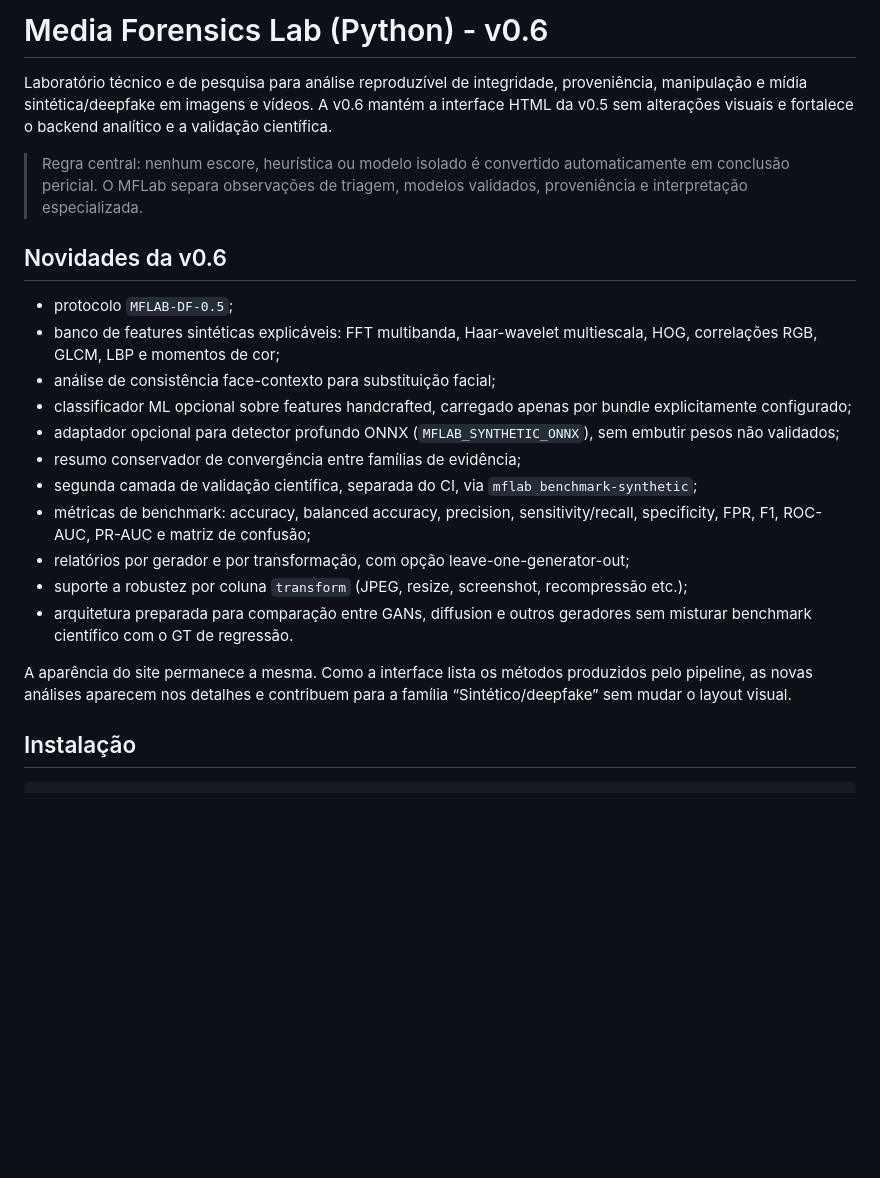
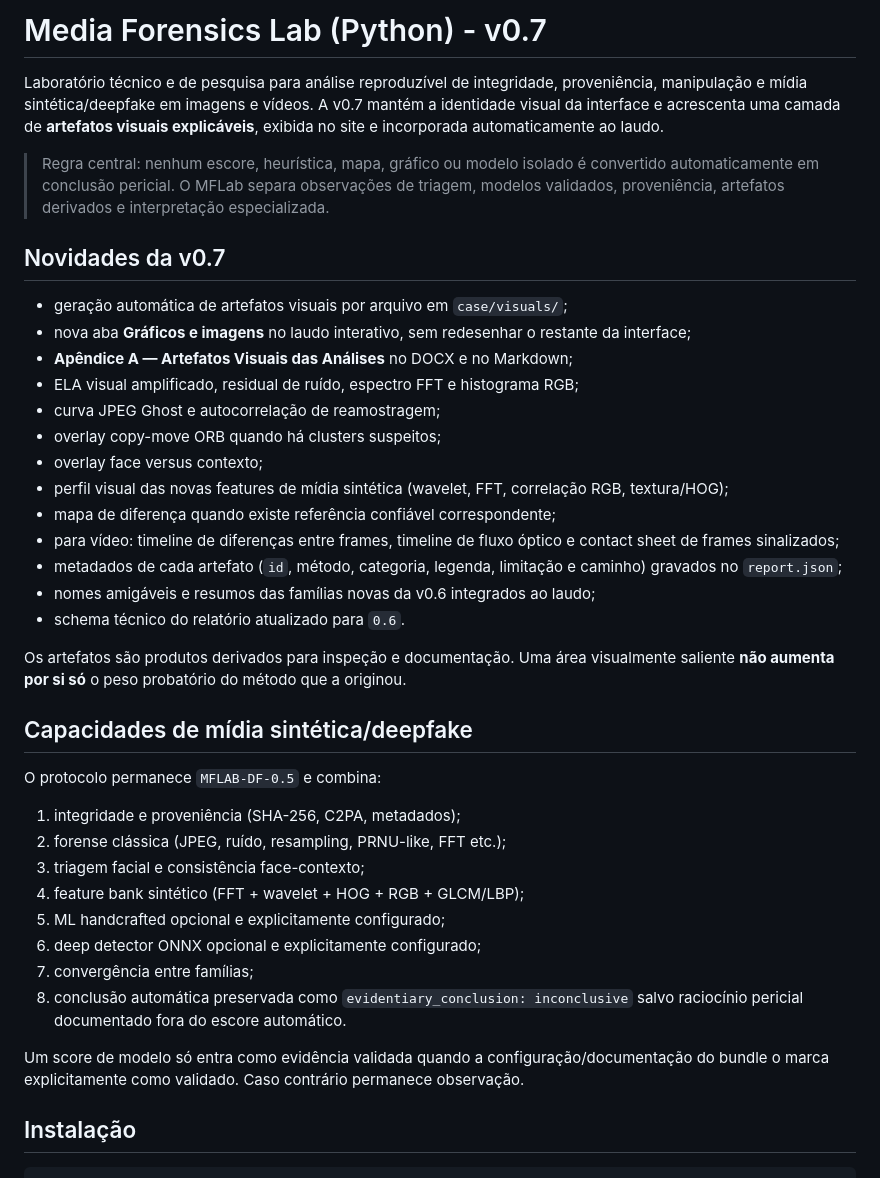
Before and after one commit to MicamAmorim/media-forensics-lab, a Markdown page: README.md, the part around one of its changes. GitHub-like rendering; blank space fills up the shorter version.

Commit message:
docs: document v0.7 visual artifacts and appendix

```diff
--- a/README.md
+++ b/README.md
@@ -1,24 +1,41 @@
-# Media Forensics Lab (Python) - v0.6
+# Media Forensics Lab (Python) - v0.7
 
-Laboratório técnico e de pesquisa para análise reproduzível de integridade, proveniência, manipulação e mídia sintética/deepfake em imagens e vídeos. A v0.6 mantém a interface HTML da v0.5 sem alterações visuais e fortalece o backend analítico e a validação científica.
+Laboratório técnico e de pesquisa para análise reproduzível de integridade, proveniência, manipulação e mídia sintética/deepfake em imagens e vídeos. A v0.7 mantém a identidade visual da interface e acrescenta uma camada de **artefatos visuais explicáveis**, exibida no site e incorporada automaticamente ao laudo.
 
-> Regra central: nenhum escore, heurística ou modelo isolado é convertido automaticamente em conclusão pericial. O MFLab separa observações de triagem, modelos validados, proveniência e interpretação especializada.
+> Regra central: nenhum escore, heurística, mapa, gráfico ou modelo isolado é convertido automaticamente em conclusão pericial. O MFLab separa observações de triagem, modelos validados, proveniência, artefatos derivados e interpretação especializada.
 
-## Novidades da v0.6
+## Novidades da v0.7
 
-- protocolo `MFLAB-DF-0.5`;
-- banco de features sintéticas explicáveis: FFT multibanda, Haar-wavelet multiescala, HOG, correlações RGB, GLCM, LBP e momentos de cor;
-- análise de consistência face-contexto para substituição facial;
-- classificador ML opcional sobre features handcrafted, carregado apenas por bundle explicitamente configurado;
-- adaptador opcional para detector profundo ONNX (`MFLAB_SYNTHETIC_ONNX`), sem embutir pesos não validados;
-- resumo conservador de convergência entre famílias de evidência;
-- segunda camada de validação científica, separada do CI, via `mflab benchmark-synthetic`;
-- métricas de benchmark: accuracy, balanced accuracy, precision, sensitivity/recall, specificity, FPR, F1, ROC-AUC, PR-AUC e matriz de confusão;
-- relatórios por gerador e por transformação, com opção leave-one-generator-out;
-- suporte a robustez por coluna `transform` (JPEG, resize, screenshot, recompressão etc.);
-- arquitetura preparada para comparação entre GANs, diffusion e outros geradores sem misturar benchmark científico com o GT de regressão.
+- geração automática de artefatos visuais por arquivo em `case/visuals/`;
+- nova aba **Gráficos e imagens** no laudo interativo, sem redesenhar o restante da interface;
+- **Apêndice A — Artefatos Visuais das Análises** no DOCX e no Markdown;
+- ELA visual amplificado, residual de ruído, espectro FFT e histograma RGB;
+- curva JPEG Ghost e autocorrelação de reamostragem;
+- overlay copy-move ORB quando há clusters suspeitos;
+- overlay face versus contexto;
+- perfil visual das novas features de mídia sintética (wavelet, FFT, correlação RGB, textura/HOG);
+- mapa de diferença quando existe referência confiável correspondente;
+- para vídeo: timeline de diferenças entre frames, timeline de fluxo óptico e contact sheet de frames sinalizados;
+- metadados de cada artefato (`id`, método, categoria, legenda, limitação e caminho) gravados no `report.json`;
+- nomes amigáveis e resumos das famílias novas da v0.6 integrados ao laudo;
+- schema técnico do relatório atualizado para `0.6`.
 
-A aparência do site permanece a mesma. Como a interface lista os métodos produzidos pelo pipeline, as novas análises aparecem nos detalhes e contribuem para a família “Sintético/deepfake” sem mudar o layout visual.
+Os artefatos são produtos derivados para inspeção e documentação. Uma área visualmente saliente **não aumenta por si só** o peso probatório do método que a originou.
+
+## Capacidades de mídia sintética/deepfake
+
+O protocolo permanece `MFLAB-DF-0.5` e combina:
+
+1. integridade e proveniência (SHA-256, C2PA, metadados);
+2. forense clássica (JPEG, ruído, resampling, PRNU-like, FFT etc.);
+3. triagem facial e consistência face-contexto;
+4. feature bank sintético (FFT + wavelet + HOG + RGB + GLCM/LBP);
+5. ML handcrafted opcional e explicitamente configurado;
+6. deep detector ONNX opcional e explicitamente configurado;
+7. convergência entre famílias;
+8. conclusão automática preservada como `evidentiary_conclusion: inconclusive` salvo raciocínio pericial documentado fora do escore automático.
+
+Um score de modelo só entra como evidência validada quando a configuração/documentação do bundle o marca explicitamente como validado. Caso contrário permanece observação.
 
 ## Instalação
 
```
Also changed, not shown: other parts of README.md (+32 -33 lines).
